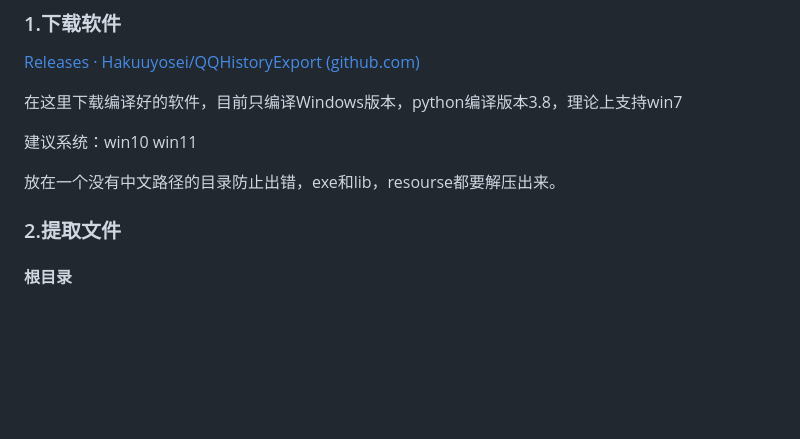
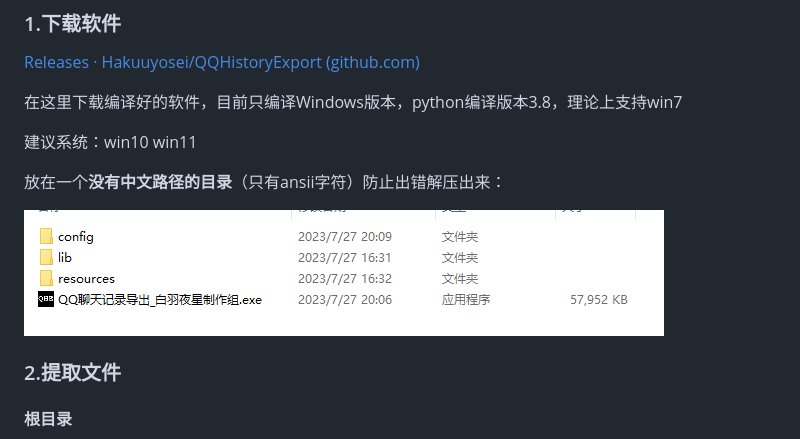
Before and after one commit to minortex/QQHistoryExport, a Markdown page: README.md, the part around the change. Rendered like a GitHub page; pictures changed too: README/image-20230727201316873.png (added); blank space fills up the shorter version.

Commit message:
docs:更新文档

```diff
--- a/README.md
+++ b/README.md
@@ -76,7 +76,9 @@ PDF生成：
 
 建议系统：win10 win11
 
-放在一个没有中文路径的目录防止出错，exe和lib，resourse都要解压出来。
+放在一个**没有中文路径的目录**（只有ansii字符）防止出错解压出来：
+
+![image-20230727201316873](README/image-20230727201316873.png)
 
 ### 2.提取文件
 
```
